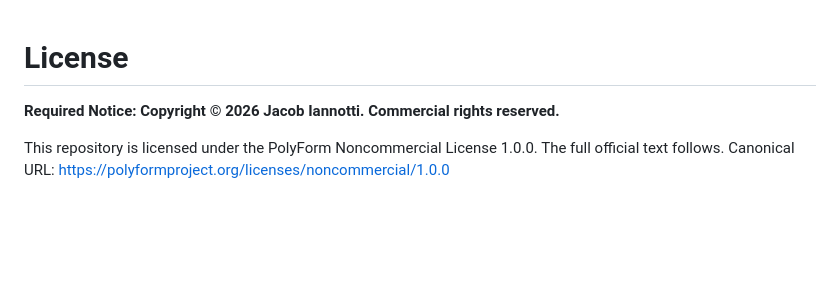
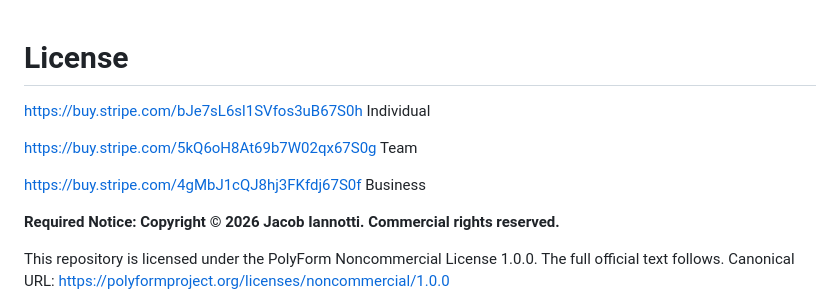
Before and after one commit to jiannotti5040/chiron, a Markdown page: LICENSE.md, the part around the change. Rendered like a GitHub page; blank space fills up the shorter version.

Commit message:
Update LICENSE.md with payment links
Added Stripe payment links for individual, team, and business licenses.

```diff
--- a/LICENSE.md
+++ b/LICENSE.md
@@ -1,4 +1,11 @@
 # License
+
+
+https://buy.stripe.com/bJe7sL6sl1SVfos3uB67S0h Individual
+
+https://buy.stripe.com/5kQ6oH8At69b7W02qx67S0g Team
+
+https://buy.stripe.com/4gMbJ1cQJ8hj3FKfdj67S0f Business
 
 **Required Notice: Copyright © 2026 Jacob Iannotti. Commercial rights reserved.**
 
```
